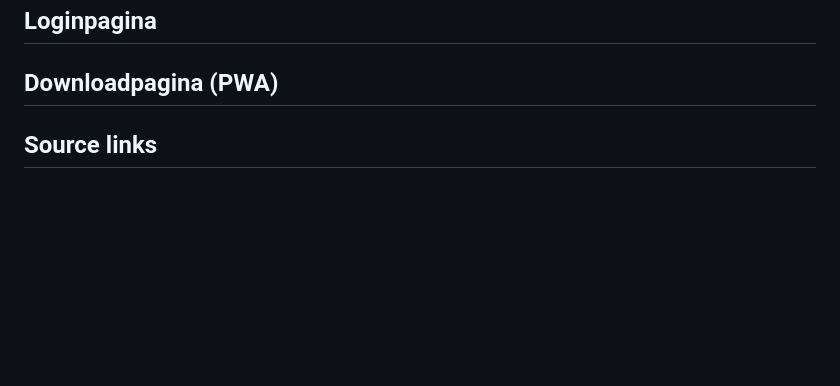
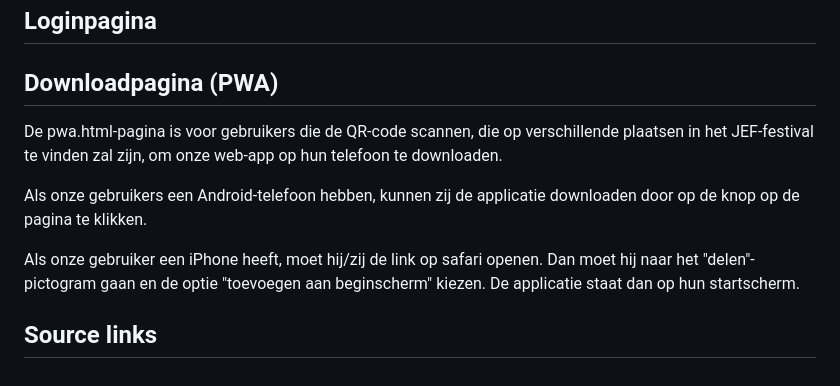
Before and after one commit to EHB-MCT/full-projects-3-lobjim-productions, a Markdown page: README.md, the part around the change. GitHub-like rendering; blank space fills up the shorter version.

Commit message:
PWA.html added to README

```diff
--- a/README.md
+++ b/README.md
@@ -34,5 +34,10 @@ Wanneer je op de pagina “Over JEF” terecht komt. Krijg je informatie over wa
 ## Loginpagina
 
 ## Downloadpagina (PWA)
+De pwa.html-pagina is voor gebruikers die de QR-code scannen, die op verschillende plaatsen in het JEF-festival te vinden zal zijn, om onze web-app op hun telefoon te downloaden.
+
+Als onze gebruikers een Android-telefoon hebben, kunnen zij de applicatie downloaden door op de knop op de pagina te klikken.
+
+Als onze gebruiker een iPhone heeft, moet hij/zij de link op safari openen. Dan moet hij naar het "delen"-pictogram gaan en de optie "toevoegen aan beginscherm" kiezen. De applicatie staat dan op hun startscherm.
 
 ## Source links
```
